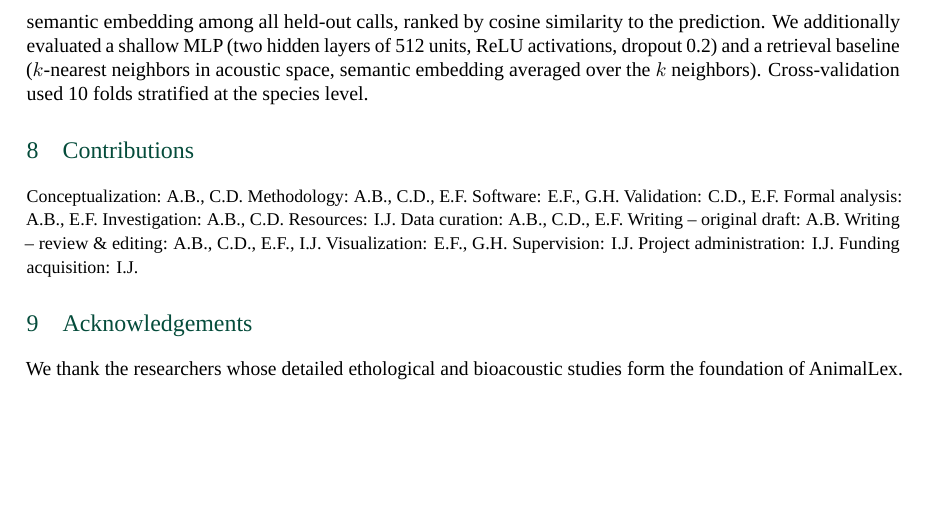
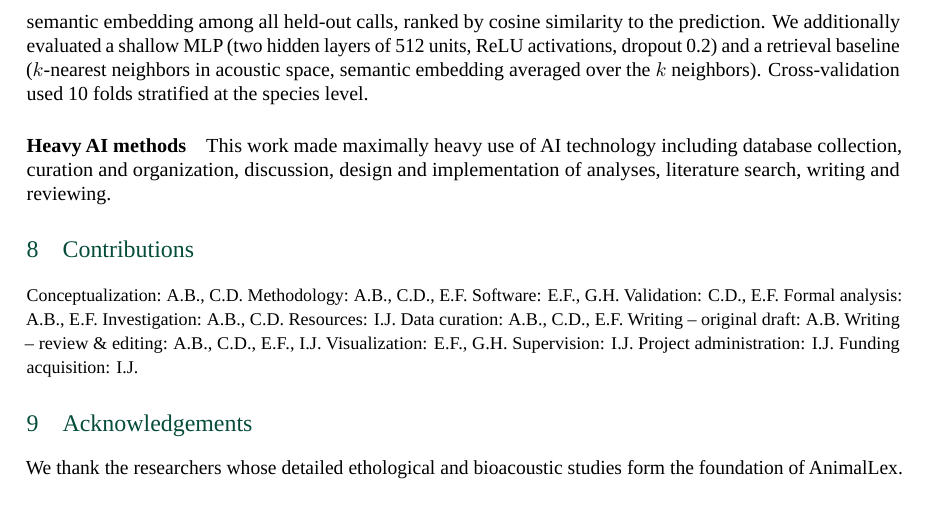
Before and after one commit to emmanuelchemla/all_repertoires, a LaTeX document (paper/main.tex): part of page 9 of 52, cut so that both start at the same text, the shorter picture padded with empty space. Compiled offline with LuaLaTeX; a missing font is replaced by an installed copy or a similar font.

Commit message:
add sentence of "Heavy AI methods" (to be expanded)

```diff
--- a/paper/main.tex
+++ b/paper/main.tex
@@ -212,6 +212,11 @@ Acoustic keywords were extracted from free-text acoustic descriptions by matchin
 \paragraph{Acoustic-to-semantic prediction}
 
 We trained a ridge regression mapping acoustic embeddings $\mathbf{x} \in \mathbb{R}^{384}$ to semantic embeddings $\mathbf{y} \in \mathbb{R}^{384}$, regularized with $\ell_2$ penalty $\lambda$ selected by leave-one-species-out cross-validation. Predicted embeddings were $\ell_2$-normalized before evaluation. Performance was measured by (i) mean cosine similarity between predicted and true semantic embeddings and (ii) mean reciprocal rank (MRR) of the true call's semantic embedding among all held-out calls, ranked by cosine similarity to the prediction. We additionally evaluated a shallow MLP (two hidden layers of 512 units, ReLU activations, dropout 0.2) and a retrieval baseline ($k$-nearest neighbors in acoustic space, semantic embedding averaged over the $k$ neighbors). Cross-validation used 10 folds stratified at the species level.
+
+\paragraph{Heavy AI methods}
+
+This work made maximally heavy use of AI technology including database collection, curation and organization, discussion, design and implementation of analyses, literature search, writing and reviewing.
+
 
 % ------------------------------------------------------------------ %
 %  CONTRIBUTIONS
```
Also changed, not shown: paper/main.pdf, 1 other file.
